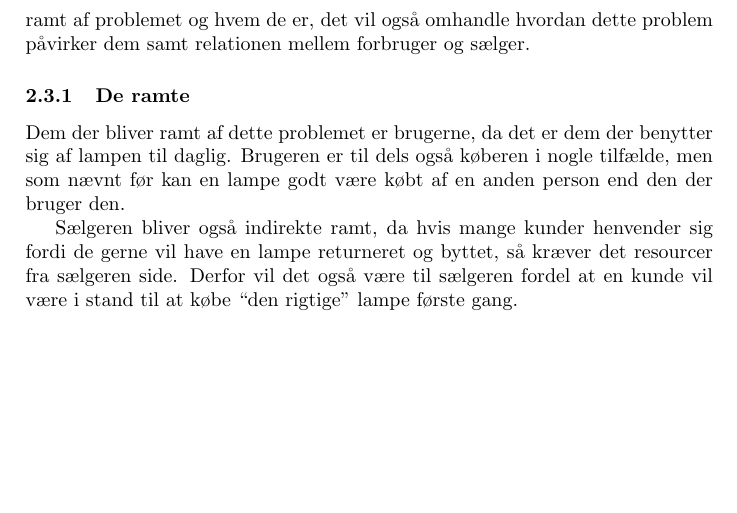
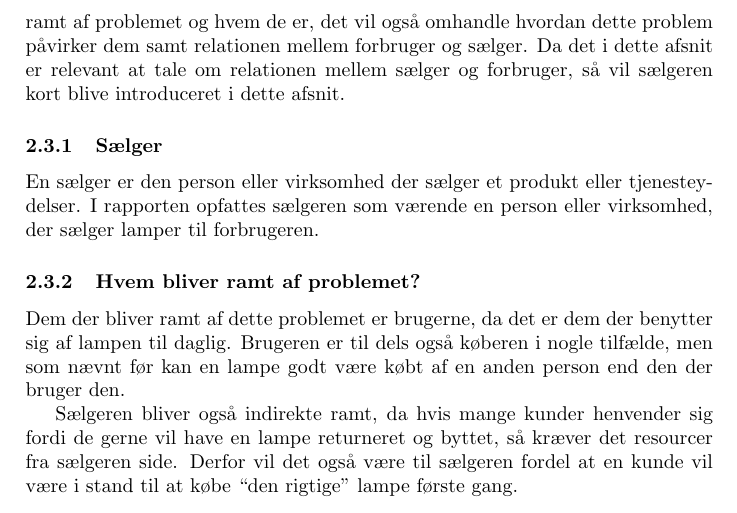
Before and after one commit to AAUSoftwareStudentGroup/P1-Raytracing, a LaTeX paper (problem/main.tex, which reads problem/subsection/interresantanalyse.tex): part of page 9 of 18, cut so that both start at the same text, the shorter picture padded with empty space. Compiled offline with pdfLaTeX.

Commit message:
sælger flyttet til interresant analyse + overskrift ændret

```diff
--- a/problem/subsection/interresantanalyse.tex
+++ b/problem/subsection/interresantanalyse.tex
@@ -1,8 +1,11 @@
 \subsection{Interresantanalyse}
 
- Dette afsnit vil undersøge hvilke interresanter der er, da det er vigtigt at få en forståelse for de involverede parter. Dette afsnit vil omhandle dem der bliver ramt af problemet og hvem de er, det vil også omhandle hvordan dette problem påvirker dem samt relationen mellem forbruger og sælger.
+ Dette afsnit vil undersøge hvilke interresanter der er, da det er vigtigt at få en forståelse for de involverede parter. Dette afsnit vil omhandle dem der bliver ramt af problemet og hvem de er, det vil også omhandle hvordan dette problem påvirker dem samt relationen mellem forbruger og sælger. Da det i dette afsnit er relevant at tale om relationen mellem sælger og forbruger, så vil sælgeren kort blive introduceret i dette afsnit.
 
-\subsubsection{De ramte}
+ \subsubsection{Sælger}
+En sælger er den person eller virksomhed der sælger et produkt eller tjenesteydelser. I rapporten opfattes sælgeren som værende en person eller virksomhed, der sælger lamper til forbrugeren.
+
+\subsubsection{Hvem bliver ramt af problemet?}
 Dem der bliver ramt af dette problemet er brugerne, da det er dem der benytter sig af lampen til daglig. Brugeren er til dels også køberen i nogle tilfælde, men som nævnt før kan en lampe godt være købt af en anden person end den der bruger den.
 
 Sælgeren bliver også indirekte ramt, da hvis mange kunder henvender sig fordi de gerne vil have en lampe returneret og byttet, så kræver det resourcer fra sælgeren side. Derfor vil det også være til sælgeren fordel at en kunde vil være i stand til at købe “den rigtige” lampe første gang.
```
